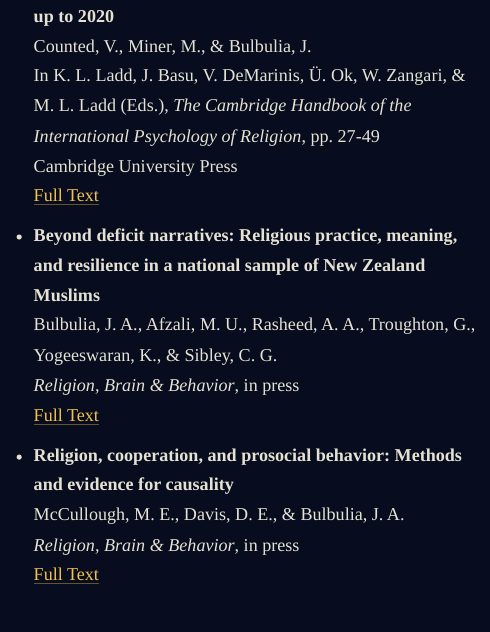
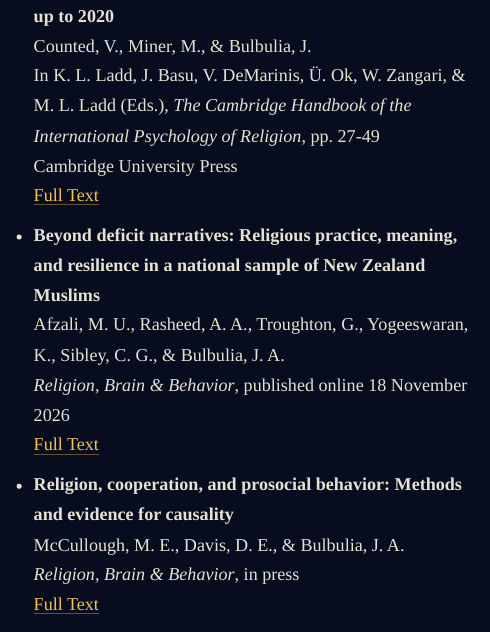
Before and after one commit to go-bayes/ottolab, a Quarto document (research.qmd): the page in a window 1100 px wide, from 670 px down. Rendered offline with R 4.5, knitr and Pandoc in place of Quarto, with nearby package versions; menus at the side of the page are left out.

Commit message:
Credit published Beyond deficit narratives byline

```diff
--- a/research.qmd
+++ b/research.qmd
@@ -25,8 +25,8 @@
   [Full Text](https://doi.org/10.1017/9781108771122.003)
 
 - **Beyond deficit narratives: Religious practice, meaning, and resilience in a national sample of New Zealand Muslims**
-  Bulbulia, J. A., Afzali, M. U., Rasheed, A. A., Troughton, G., Yogeeswaran, K., & Sibley, C. G.
-  *Religion, Brain & Behavior*, in press
+  Afzali, M. U., Rasheed, A. A., Troughton, G., Yogeeswaran, K., Sibley, C. G., & Bulbulia, J. A.
+  *Religion, Brain & Behavior*, published online 18 November 2026
   [Full Text](https://doi.org/10.1080/2153599X.2026.2645568)
 
 - **Religion, cooperation, and prosocial behavior: Methods and evidence for causality**
```
Also changed, not shown: index.qmd (+1 -1 lines), news.qmd (+1 -1 lines), docs/search.json, 3 other files.
